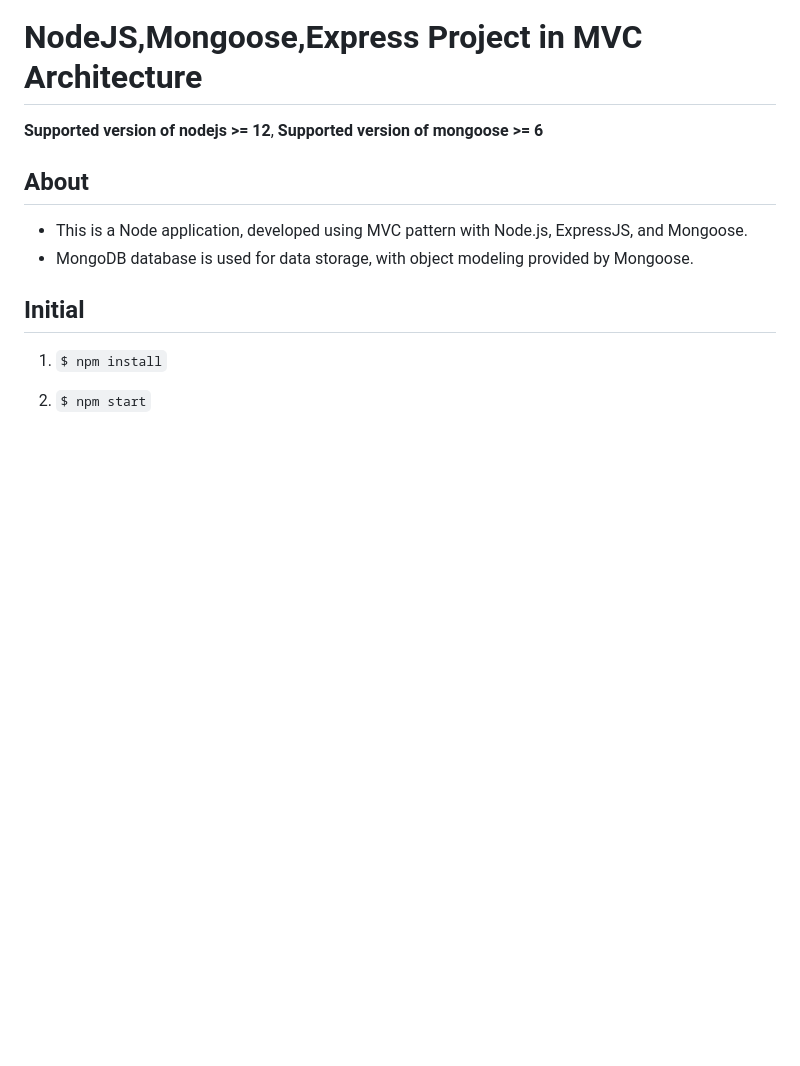
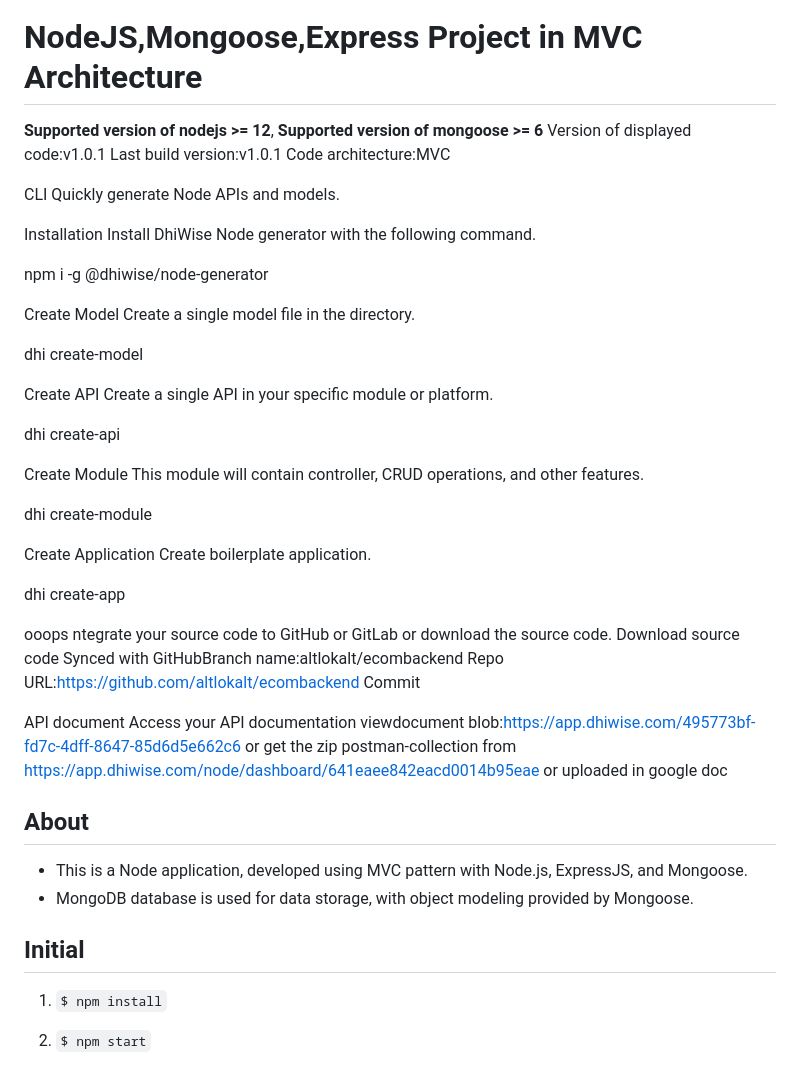
Before and after one commit to altlokalt/ecombackend, a Markdown page: README.md, the part around one of its changes. Drawn GitHub-style; blank space fills up the shorter version.

```diff
--- a/README.md
+++ b/README.md
@@ -1,7 +1,41 @@
 # NodeJS,Mongoose,Express Project in MVC Architecture
-
 **Supported version of nodejs >= 12**,
 **Supported version of mongoose >= 6**
+Version of displayed code:v1.0.1
+Last build version:v1.0.1
+Code architecture:MVC
+
+CLI Quickly generate Node APIs and models.
+
+Installation Install DhiWise Node generator with the following command.
+
+npm i -g @dhiwise/node-generator
+
+Create Model Create a single model file in the directory.
+
+dhi create-model
+
+Create API Create a single API in your specific module or platform.
+
+dhi create-api
+
+Create Module This module will contain controller, CRUD operations, and other features.
+
+dhi create-module
+
+Create Application Create boilerplate application.
+
+dhi create-app
+
+ooops
+ntegrate your source code to GitHub or GitLab or download the source code.
+Download source code Synced with
+GitHubBranch name:altlokalt/ecombackend Repo URL:https://github.com/altlokalt/ecombackend
+Commit
+
+API document
+Access your API documentation  viewdocument blob:https://app.dhiwise.com/495773bf-fd7c-4dff-8647-85d6d5e662c6
+or get the zip postman-collection from https://app.dhiwise.com/node/dashboard/641eaee842eacd0014b95eae or uploaded in google doc
 
 ## About
 - This is a Node application, developed using MVC pattern with Node.js, ExpressJS, and Mongoose.
```
Also changed, not shown: other parts of README.md (+19 -0 lines).
